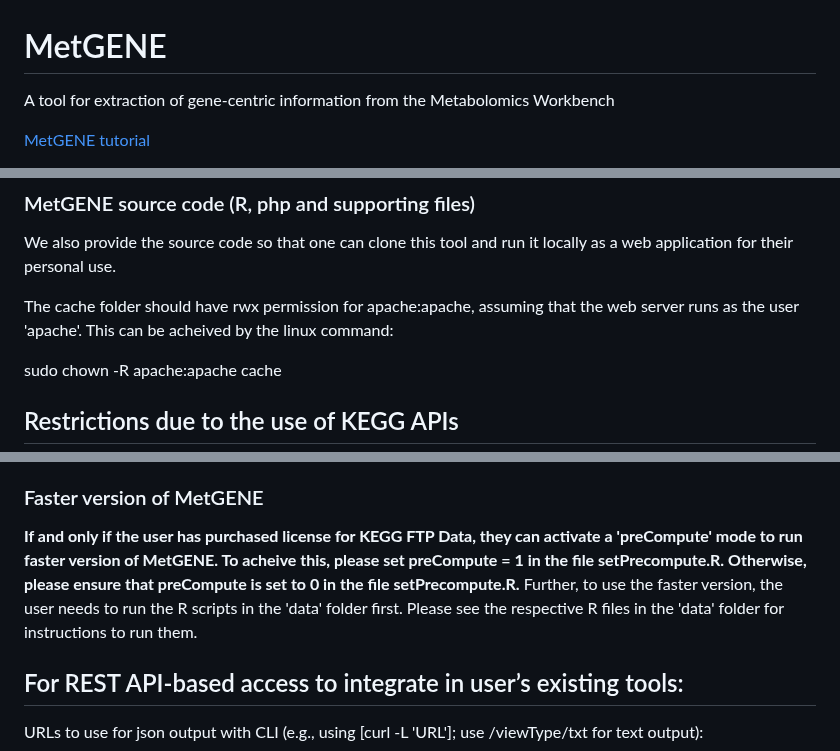
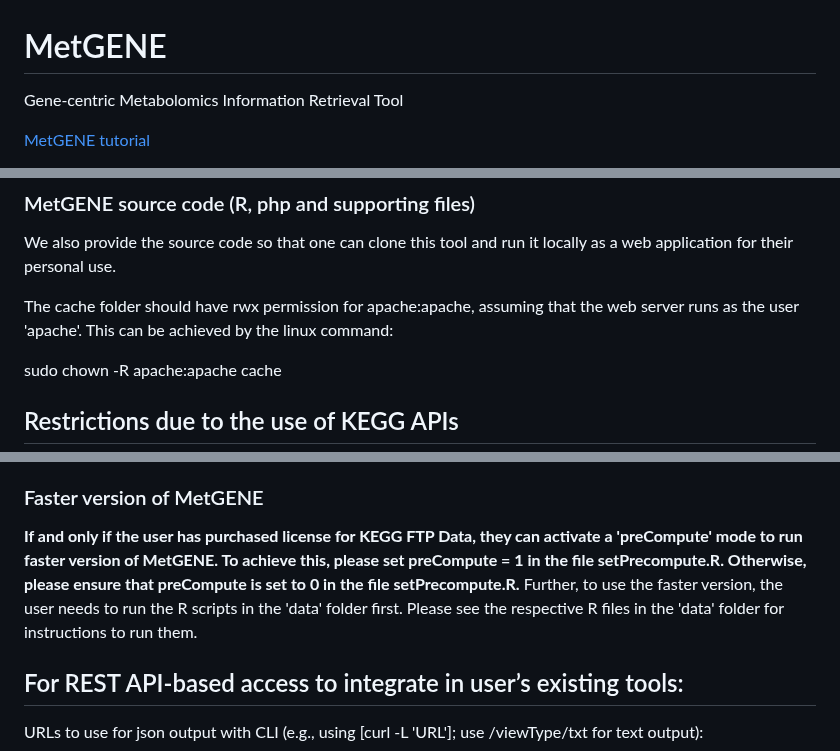
Before and after one commit to metabolomicsworkbench/MetGENE, a Markdown page: README.md, 3 parts joined by grey strips. GitHub-like rendering.

```diff
--- a/README.md
+++ b/README.md
@@ -1,5 +1,5 @@
 # MetGENE
-A tool for extraction of gene-centric information from the Metabolomics Workbench
+Gene-centric Metabolomics Information Retrieval Tool
 
 [MetGENE tutorial](https://bdcw.org/MW/docs/MetGENETutorial.pdf)
 
@@ -18,7 +18,7 @@ The MetGENE tool has been also registered at <a href="https://scicrunch.org/reso
 
 We also provide the source code so that one can clone this tool and run it locally as a web application for their personal use.
 
-The cache folder should have rwx permission for apache:apache, assuming that the web server runs as the user 'apache'. This can be acheived by the linux command:
+The cache folder should have rwx permission for apache:apache, assuming that the web server runs as the user 'apache'. This can be achieved by the linux command:
 
 sudo chown -R apache:apache cache
 
@@ -43,7 +43,7 @@ data/getReactionInfoFromKegg.R
 The code we provide is free for non-commercial use (see LICENSE). <b>While it is our understanding that no KEGG license is required to run the web app on user's local computer for personal use (e.g., access as localhost:install_location_withrespectto_DocumentRoot/MetGENE, or, restrict its access to the IP addresses belonging to their own research group), the users <ins>must</ins> understand the KEGG license terms (https://www.kegg.jp/kegg/legal.html, see also https://www.pathway.jp/en/academic.html) and decide for themselves. For example, if the user wishes to provide this tool (or their own tool based on a subset of this tool involving the scripts with KEGG APIs) as a service (see LICENSE), they <ins>must</ins> obtain their own KEGG license with suitable rights.</b>
 
 ### Faster version of MetGENE
-<b>If and only if the user has purchased license for KEGG FTP Data, they can activate a 'preCompute' mode to run faster version of MetGENE. To acheive this, please set preCompute = 1 in the file setPrecompute.R. Otherwise, please ensure that preCompute is set to 0 in the file setPrecompute.R.</b> Further, to use the faster version, the user needs to run the R scripts in the 'data' folder first. Please see the respective R files in the 'data' folder for instructions to run them.
+<b>If and only if the user has purchased license for KEGG FTP Data, they can activate a 'preCompute' mode to run faster version of MetGENE. To achieve this, please set preCompute = 1 in the file setPrecompute.R. Otherwise, please ensure that preCompute is set to 0 in the file setPrecompute.R.</b> Further, to use the faster version, the user needs to run the R scripts in the 'data' folder first. Please see the respective R files in the 'data' folder for instructions to run them.
 
 ## For REST API-based access to integrate in user’s existing tools:
 
```
Also changed, not shown: other parts of README.md (+1 -1 lines).
